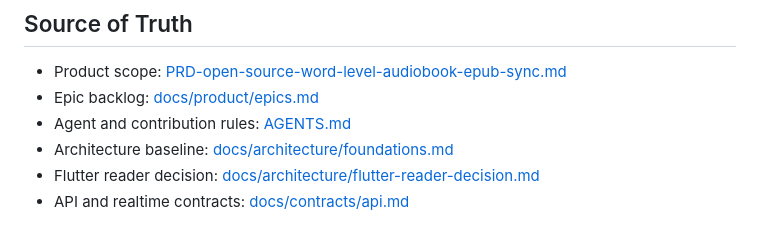
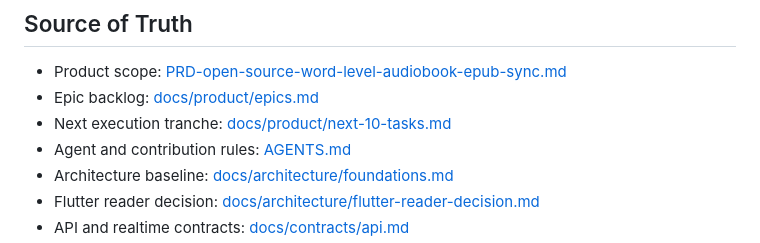
Before and after one commit to Eslamasabry/Sync, a Markdown page: README.md, the part around the change. GitHub-like rendering.

Commit message:
Publish next 10 implementation tasks

```diff
--- a/README.md
+++ b/README.md
@@ -55,6 +55,7 @@ docs/
 
 - Product scope: [PRD-open-source-word-level-audiobook-epub-sync.md](/home/eslam/Storage/Code/Sync/PRD-open-source-word-level-audiobook-epub-sync.md)
 - Epic backlog: [docs/product/epics.md](/home/eslam/Storage/Code/Sync/docs/product/epics.md)
+- Next execution tranche: [docs/product/next-10-tasks.md](/home/eslam/Storage/Code/Sync/docs/product/next-10-tasks.md)
 - Agent and contribution rules: [AGENTS.md](/home/eslam/Storage/Code/Sync/AGENTS.md)
 - Architecture baseline: [docs/architecture/foundations.md](/home/eslam/Storage/Code/Sync/docs/architecture/foundations.md)
 - Flutter reader decision: [docs/architecture/flutter-reader-decision.md](/home/eslam/Storage/Code/Sync/docs/architecture/flutter-reader-decision.md)
```
Also changed, not shown: docs/product/next-10-tasks.md (added, +273 -0 lines).
